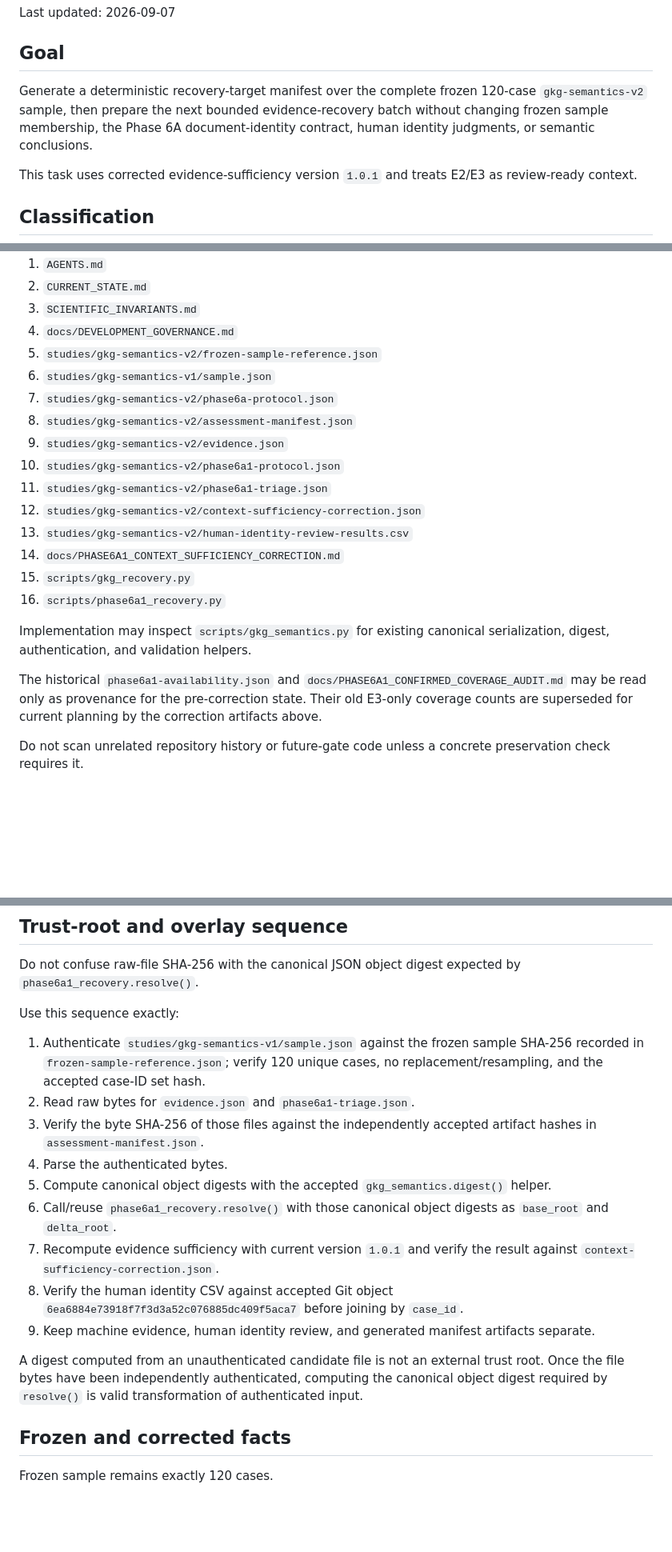
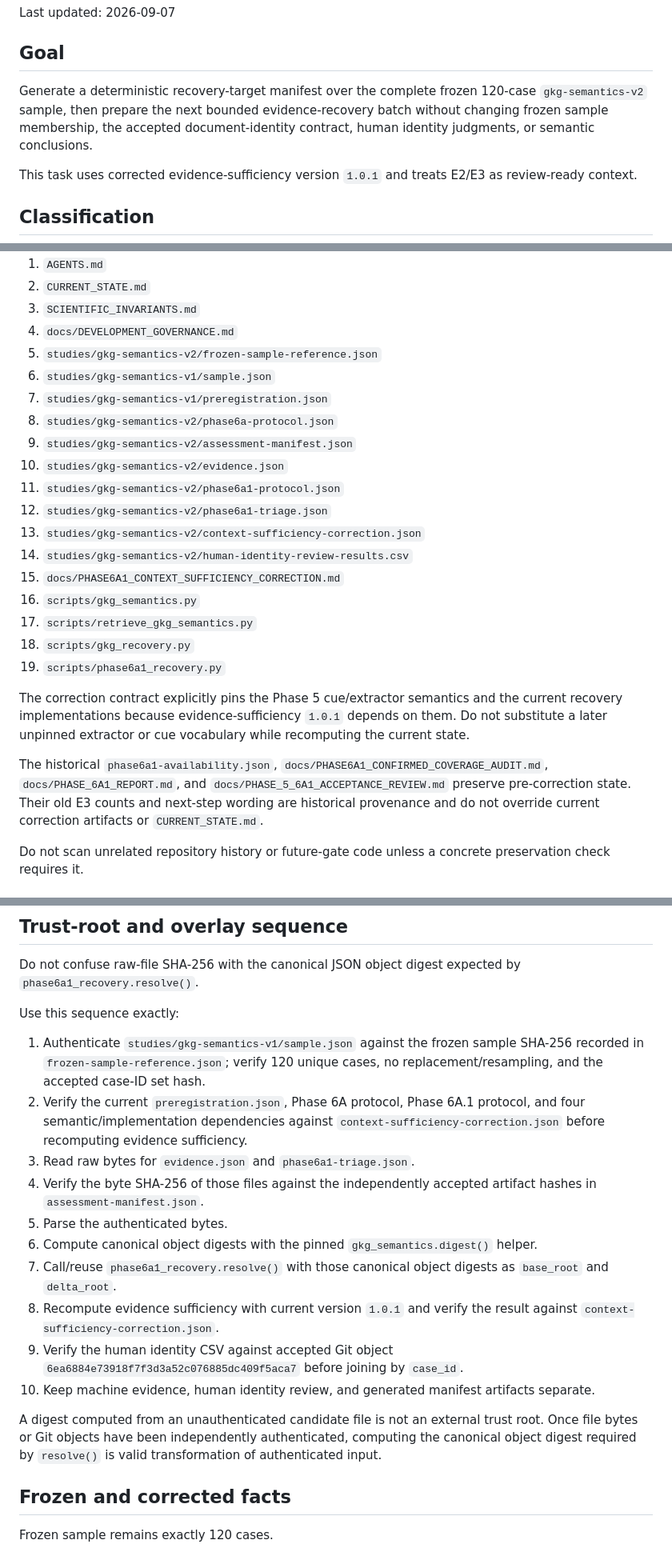
Before and after one commit to edwardsage419/Psychohistory, a Markdown page: docs/NEXT_ACCEPTED_TASK.md, 3 parts joined by grey strips. Shown at 80% size. Drawn GitHub-style; blank space fills up the shorter version.

Commit message:
docs: close manifest method and dependency gaps

```diff
--- a/docs/NEXT_ACCEPTED_TASK.md
+++ b/docs/NEXT_ACCEPTED_TASK.md
@@ -4,7 +4,7 @@ Last updated: 2026-09-07
 
 ## Goal
 
-Generate a deterministic recovery-target manifest over the complete frozen 120-case `gkg-semantics-v2` sample, then prepare the next bounded evidence-recovery batch without changing frozen sample membership, the Phase 6A document-identity contract, human identity judgments, or semantic conclusions.
+Generate a deterministic recovery-target manifest over the complete frozen 120-case `gkg-semantics-v2` sample, then prepare the next bounded evidence-recovery batch without changing frozen sample membership, the accepted document-identity contract, human identity judgments, or semantic conclusions.
 
 This task uses corrected evidence-sufficiency version `1.0.1` and treats E2/E3 as review-ready context.
 
@@ -28,20 +28,23 @@ Read only what is needed, in this order:
 4. `docs/DEVELOPMENT_GOVERNANCE.md`
 5. `studies/gkg-semantics-v2/frozen-sample-reference.json`
 6. `studies/gkg-semantics-v1/sample.json`
-7. `studies/gkg-semantics-v2/phase6a-protocol.json`
-8. `studies/gkg-semantics-v2/assessment-manifest.json`
-9. `studies/gkg-semantics-v2/evidence.json`
-10. `studies/gkg-semantics-v2/phase6a1-protocol.json`
-11. `studies/gkg-semantics-v2/phase6a1-triage.json`
-12. `studies/gkg-semantics-v2/context-sufficiency-correction.json`
-13. `studies/gkg-semantics-v2/human-identity-review-results.csv`
-14. `docs/PHASE6A1_CONTEXT_SUFFICIENCY_CORRECTION.md`
-15. `scripts/gkg_recovery.py`
-16. `scripts/phase6a1_recovery.py`
+7. `studies/gkg-semantics-v1/preregistration.json`
+8. `studies/gkg-semantics-v2/phase6a-protocol.json`
+9. `studies/gkg-semantics-v2/assessment-manifest.json`
+10. `studies/gkg-semantics-v2/evidence.json`
+11. `studies/gkg-semantics-v2/phase6a1-protocol.json`
+12. `studies/gkg-semantics-v2/phase6a1-triage.json`
+13. `studies/gkg-semantics-v2/context-sufficiency-correction.json`
+14. `studies/gkg-semantics-v2/human-identity-review-results.csv`
+15. `docs/PHASE6A1_CONTEXT_SUFFICIENCY_CORRECTION.md`
+16. `scripts/gkg_semantics.py`
+17. `scripts/retrieve_gkg_semantics.py`
+18. `scripts/gkg_recovery.py`
+19. `scripts/phase6a1_recovery.py`
 
-Implementation may inspect `scripts/gkg_semantics.py` for existing canonical serialization, digest, authentication, and validation helpers.
+The correction contract explicitly pins the Phase 5 cue/extractor semantics and the current recovery implementations because evidence-sufficiency `1.0.1` depends on them. Do not substitute a later unpinned extractor or cue vocabulary while recomputing the current state.
 
-The historical `phase6a1-availability.json` and `docs/PHASE6A1_CONFIRMED_COVERAGE_AUDIT.md` may be read only as provenance for the pre-correction state. Their old E3-only coverage counts are superseded for current planning by the correction artifacts above.
+The historical `phase6a1-availability.json`, `docs/PHASE6A1_CONFIRMED_COVERAGE_AUDIT.md`, `docs/PHASE_6A1_REPORT.md`, and `docs/PHASE_5_6A1_ACCEPTANCE_REVIEW.md` preserve pre-correction state. Their old E3 counts and next-step wording are historical provenance and do not override current correction artifacts or `CURRENT_STATE.md`.
 
 Do not scan unrelated repository history or future-gate code unless a concrete preservation check requires it.
 
@@ -69,16 +72,17 @@ Do not confuse raw-file SHA-256 with the canonical JSON object digest expected b
 Use this sequence exactly:
 
 1. Authenticate `studies/gkg-semantics-v1/sample.json` against the frozen sample SHA-256 recorded in `frozen-sample-reference.json`; verify 120 unique cases, no replacement/resampling, and the accepted case-ID set hash.
-2. Read raw bytes for `evidence.json` and `phase6a1-triage.json`.
-3. Verify the byte SHA-256 of those files against the independently accepted artifact hashes in `assessment-manifest.json`.
-4. Parse the authenticated bytes.
-5. Compute canonical object digests with the accepted `gkg_semantics.digest()` helper.
-6. Call/reuse `phase6a1_recovery.resolve()` with those canonical object digests as `base_root` and `delta_root`.
-7. Recompute evidence sufficiency with current version `1.0.1` and verify the result against `context-sufficiency-correction.json`.
-8. Verify the human identity CSV against accepted Git object `6ea6884e73918f7f3d3a52c076885dc409f5aca7` before joining by `case_id`.
-9. Keep machine evidence, human identity review, and generated manifest artifacts separate.
+2. Verify the current `preregistration.json`, Phase 6A protocol, Phase 6A.1 protocol, and four semantic/implementation dependencies against `context-sufficiency-correction.json` before recomputing evidence sufficiency.
+3. Read raw bytes for `evidence.json` and `phase6a1-triage.json`.
+4. Verify the byte SHA-256 of those files against the independently accepted artifact hashes in `assessment-manifest.json`.
+5. Parse the authenticated bytes.
+6. Compute canonical object digests with the pinned `gkg_semantics.digest()` helper.
+7. Call/reuse `phase6a1_recovery.resolve()` with those canonical object digests as `base_root` and `delta_root`.
+8. Recompute evidence sufficiency with current version `1.0.1` and verify the result against `context-sufficiency-correction.json`.
+9. Verify the human identity CSV against accepted Git object `6ea6884e73918f7f3d3a52c076885dc409f5aca7` before joining by `case_id`.
+10. Keep machine evidence, human identity review, and generated manifest artifacts separate.
 
-A digest computed from an unauthenticated candidate file is not an external trust root. Once the file bytes have been independently authenticated, computing the canonical object digest required by `resolve()` is valid transformation of authenticated input.
+A digest computed from an unauthenticated candidate file is not an external trust root. Once file bytes or Git objects have been independently authenticated, computing the canonical object digest required by `resolve()` is valid transformation of authenticated input.
 
 ## Frozen and corrected facts
 
```
Also changed, not shown: other parts of docs/NEXT_ACCEPTED_TASK.md (+28 -9 lines).
